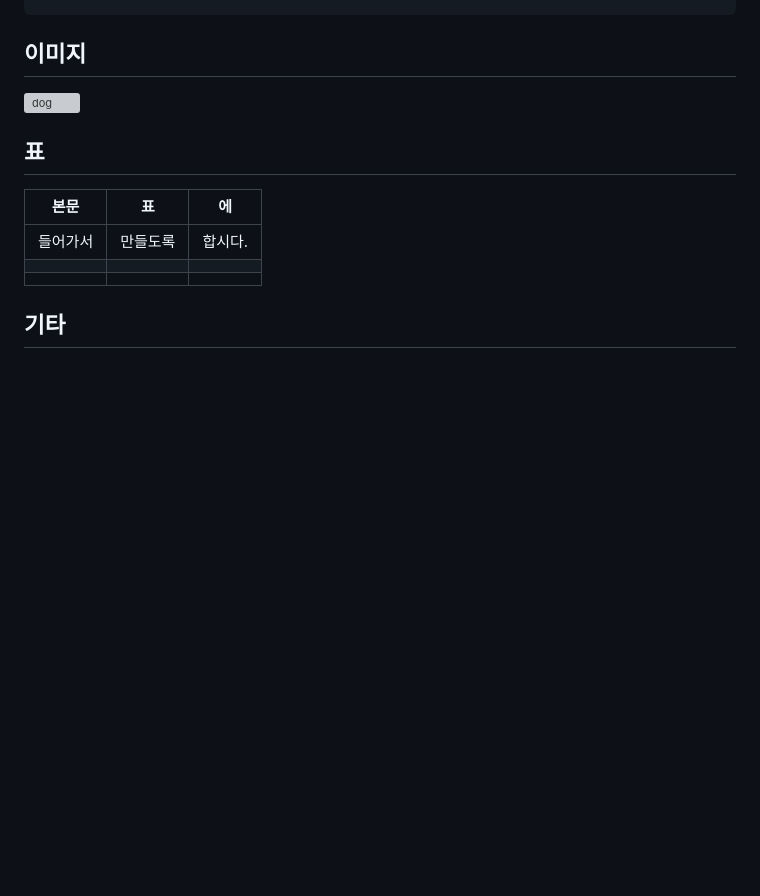
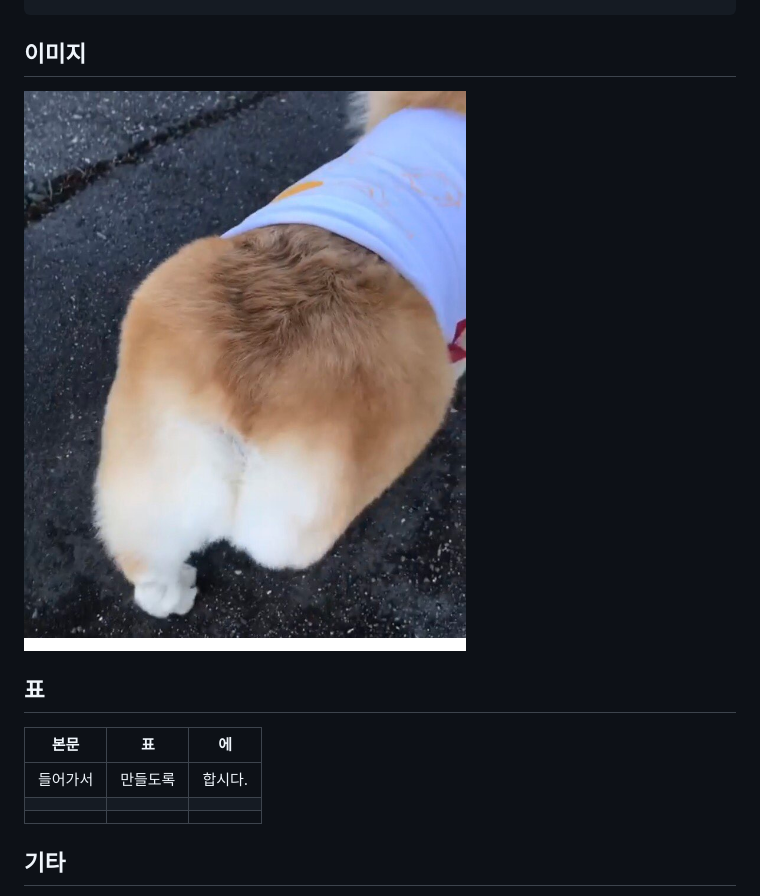
Before and after one commit to choihwan2/TIL, a Markdown page: Markdown.md, the part around the change. GitHub-like rendering; pictures changed too: images/dog.jpeg (added); blank space fills up the shorter version; grey boxes are pictures that could not be loaded.

Commit message:
add images and TIL

```diff
--- a/Markdown.md
+++ b/Markdown.md
@@ -65,7 +65,7 @@ def foo():
 
 ## 이미지
 
-![dog](image/dog.jpg)
+![dog](images/dog.jpeg)
 
 ## 표
 
```
Also changed, not shown: 1 other file.
